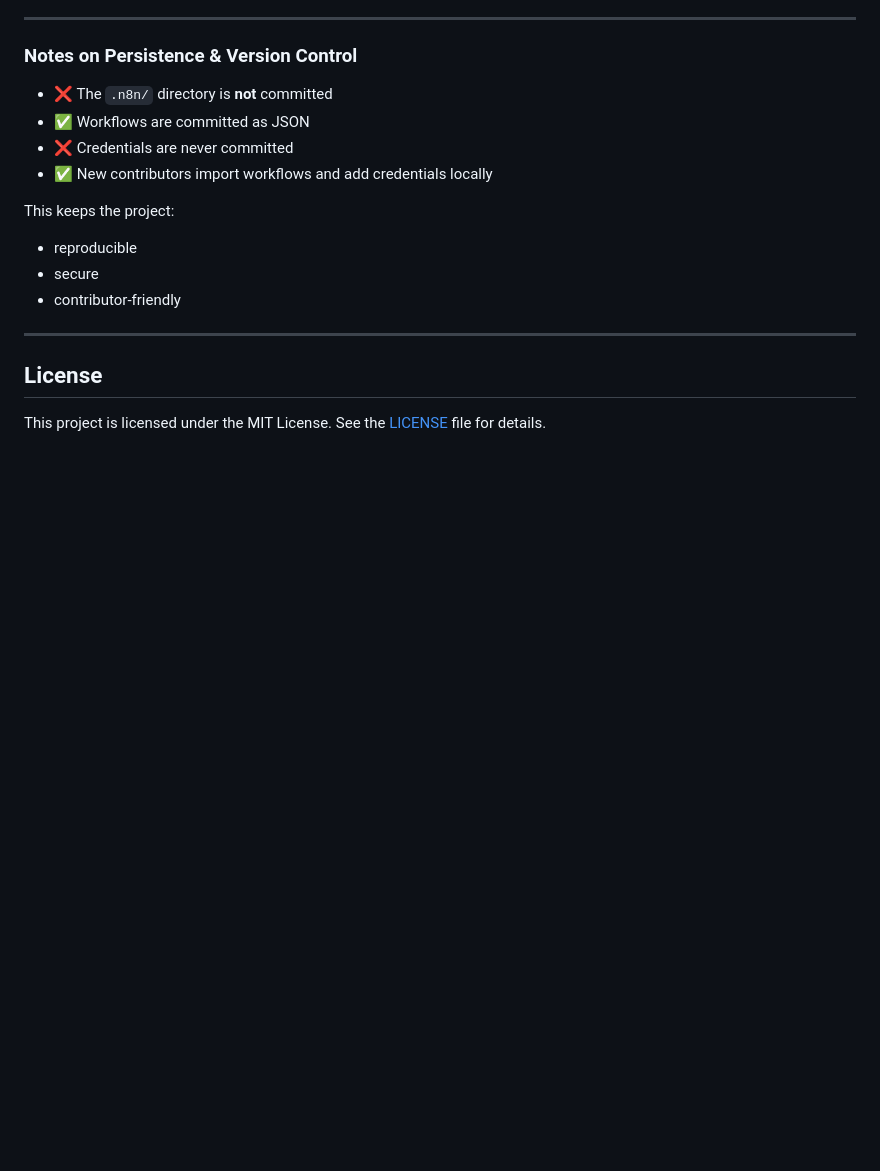
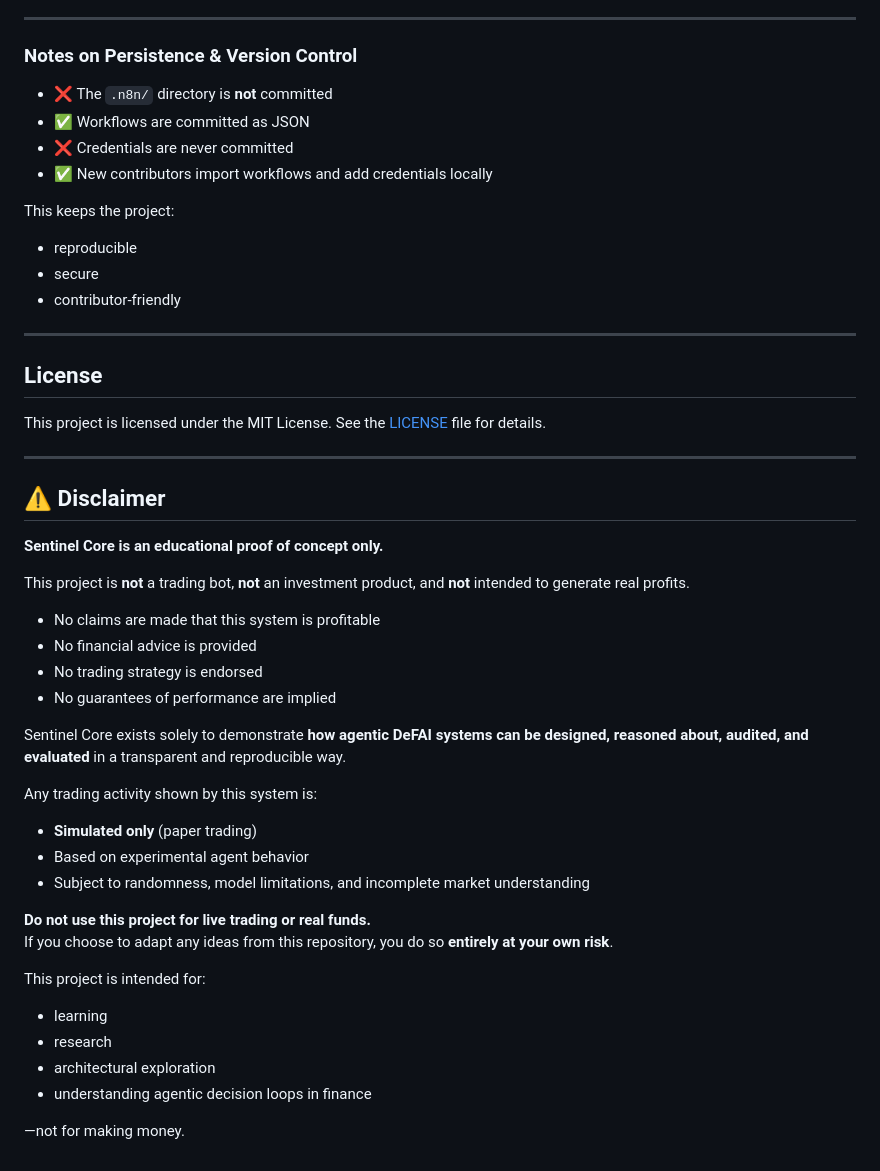
Before and after one commit to trpsbill/sentinel-core, a Markdown page: README.md, the part around the change. Drawn GitHub-style; blank space fills up the shorter version.

Commit message:
added a disclaimer

```diff
--- a/README.md
+++ b/README.md
@@ -178,3 +178,34 @@ This keeps the project:
 
 This project is licensed under the MIT License.
 See the [LICENSE](LICENSE.md) file for details.
+
+---
+
+## ⚠️ Disclaimer
+
+**Sentinel Core is an educational proof of concept only.**
+
+This project is **not** a trading bot, **not** an investment product, and **not** intended to generate real profits.
+
+- No claims are made that this system is profitable
+- No financial advice is provided
+- No trading strategy is endorsed
+- No guarantees of performance are implied
+
+Sentinel Core exists solely to demonstrate **how agentic DeFAI systems can be designed, reasoned about, audited, and evaluated** in a transparent and reproducible way.
+
+Any trading activity shown by this system is:
+- **Simulated only** (paper trading)
+- Based on experimental agent behavior
+- Subject to randomness, model limitations, and incomplete market understanding
+
+**Do not use this project for live trading or real funds.**
+If you choose to adapt any ideas from this repository, you do so **entirely at your own risk**.
+
+This project is intended for:
+- learning
+- research
+- architectural exploration
+- understanding agentic decision loops in finance
+
+—not for making money.
```
